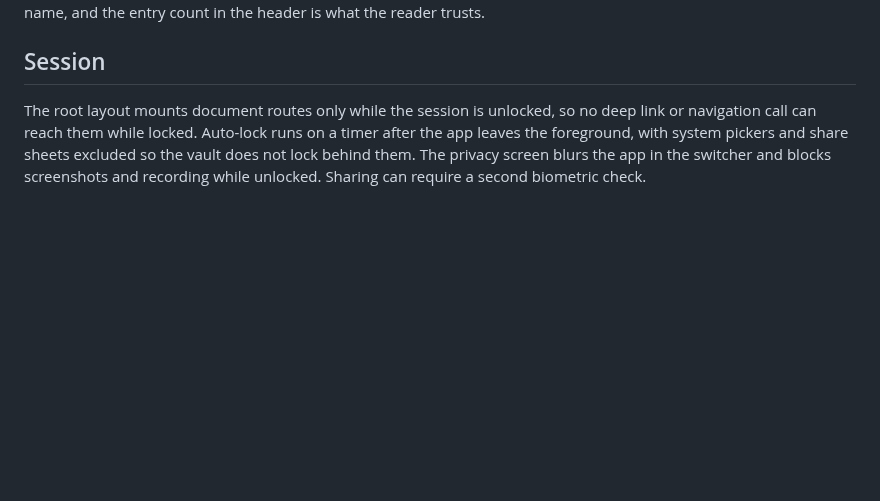
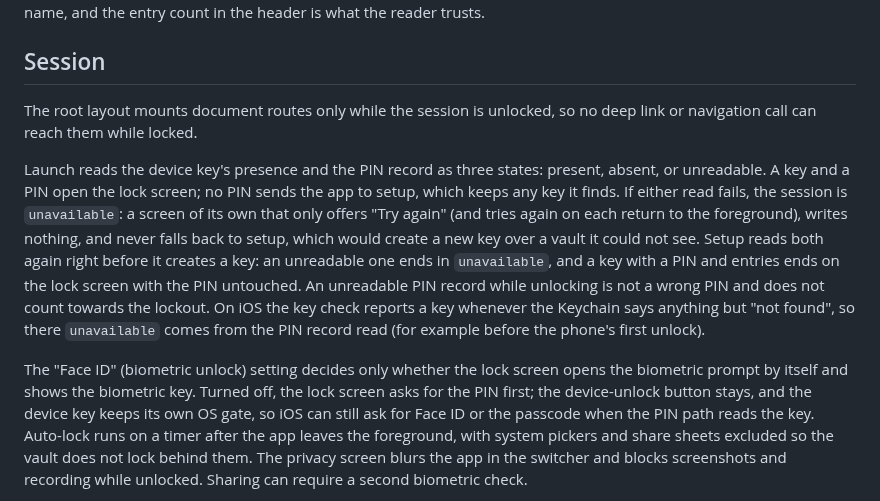
Before and after one commit to naderalfakesh/secure-vault, a Markdown page: docs/SECURITY.md, the part around the change. Drawn GitHub-style; blank space fills up the shorter version.

Commit message:
docs: describe the unavailable status, the setup re-check and the biometric unlock setting

```diff
--- a/docs/SECURITY.md
+++ b/docs/SECURITY.md
@@ -201,7 +201,27 @@ name, and the entry count in the header is what the reader trusts.
 ## Session
 
 The root layout mounts document routes only while the session is unlocked,
-so no deep link or navigation call can reach them while locked. Auto-lock
+so no deep link or navigation call can reach them while locked.
+
+Launch reads the device key's presence and the PIN record as three states:
+present, absent, or unreadable. A key and a PIN open the lock screen; no
+PIN sends the app to setup, which keeps any key it finds. If either read
+fails, the session is `unavailable`: a screen of its own that only offers
+"Try again" (and tries again on each return to the foreground), writes
+nothing, and never falls back to setup, which would create a new key over a
+vault it could not see. Setup reads both again right before it creates a
+key: an unreadable one ends in `unavailable`, and a key with a PIN and
+entries ends on the lock screen with the PIN untouched. An unreadable PIN
+record while unlocking is not a wrong PIN and does not count towards the
+lockout. On iOS the key check reports a key whenever the Keychain says
+anything but "not found", so there `unavailable` comes from the PIN record
+read (for example before the phone's first unlock).
+
+The "Face ID" (biometric unlock) setting decides only whether the lock screen
+opens the biometric prompt by itself and shows the biometric key. Turned
+off, the lock screen asks for the PIN first; the device-unlock button stays,
+and the device key keeps its own OS gate, so iOS can still ask for Face ID or
+the passcode when the PIN path reads the key. Auto-lock
 runs on a timer after the app leaves the foreground, with system pickers and
 share sheets excluded so the vault does not lock behind them. The privacy
 screen blurs the app in the switcher and blocks screenshots and recording
```
